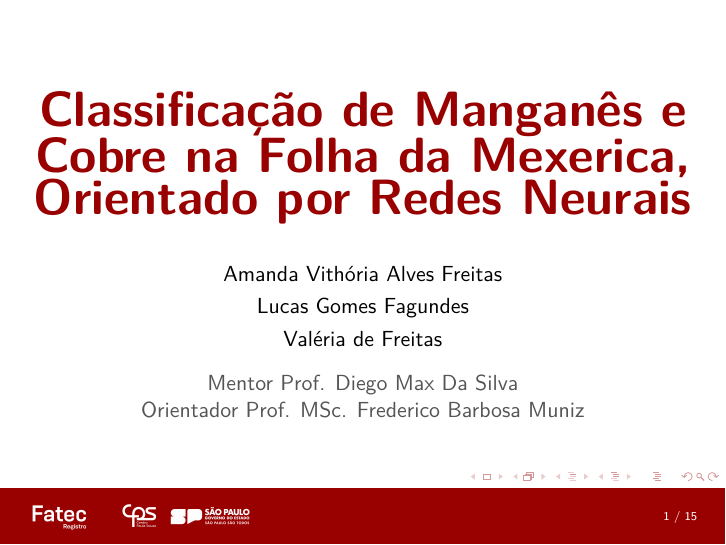
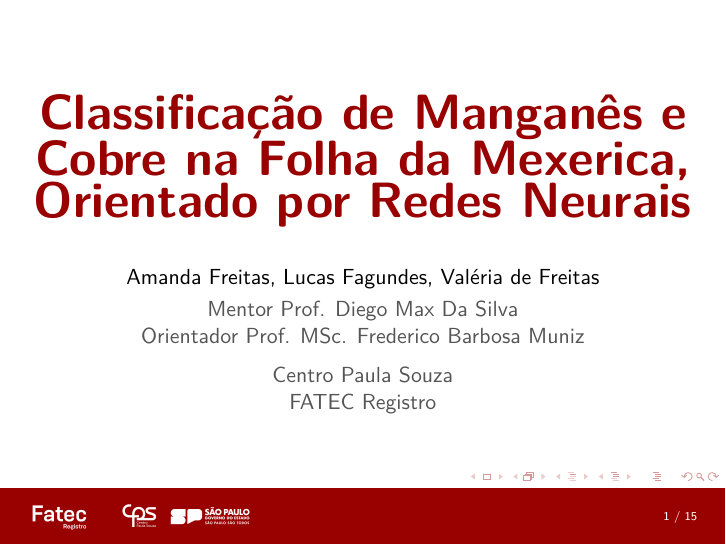
Before and after one commit to Vitalliz/apresentacao-nitrusleaf, LaTeX slides (slide-arquivos/main.tex): page 1 of 15. Compiled offline with pdfLaTeX.

Commit message:
fix title capa

```diff
--- a/slide-arquivos/main.tex
+++ b/slide-arquivos/main.tex
@@ -90,11 +90,11 @@
     \vspace{1cm}
     {\color{cpsred}\Huge\textbf{Classificação de Manganês e Cobre na Folha
 da Mexerica, Orientado por Redes Neurais}}\\[0.7cm]
-    {\normalsize Amanda Vithória Alves Freitas}\\[0.1cm]
-    {\normalsize Lucas Gomes Fagundes}\\[0.1cm]
-    {\normalsize Valéria de Freitas}\\[0.3cm]
+    {\normalsize Amanda Freitas, Lucas Fagundes, Valéria de Freitas}\\[0.1cm]
     \textcolor{cpsgray}{Mentor Prof. Diego Max Da Silva}\\
     \textcolor{cpsgray}{Orientador Prof. MSc. Frederico Barbosa Muniz}\\[0.2cm]
+    \textcolor{cpsgray}{Centro Paula Souza}\\
+    \textcolor{cpsgray}{FATEC Registro}\\[0.2cm]
 \end{frame}
 
 % Sumário
```
Also changed, not shown: slide-arquivos/main.pdf.
